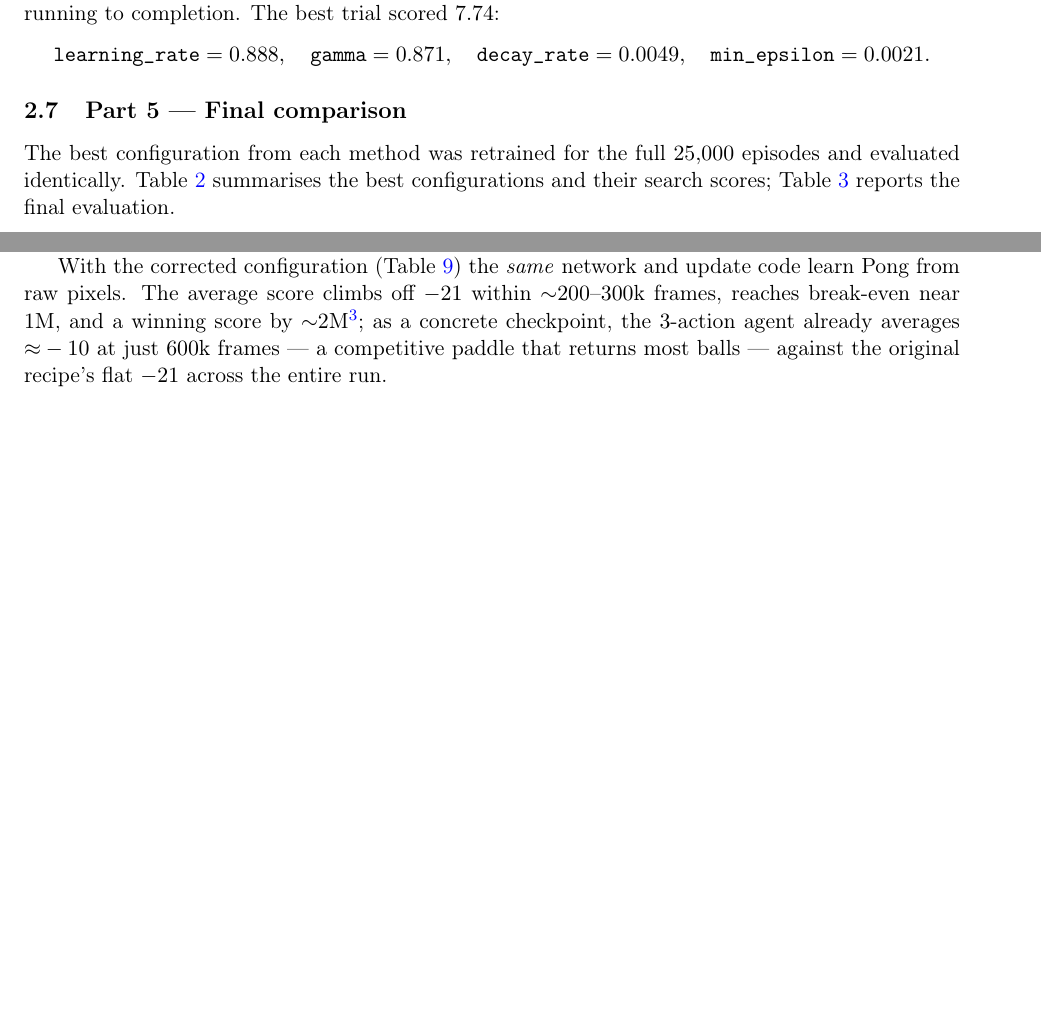
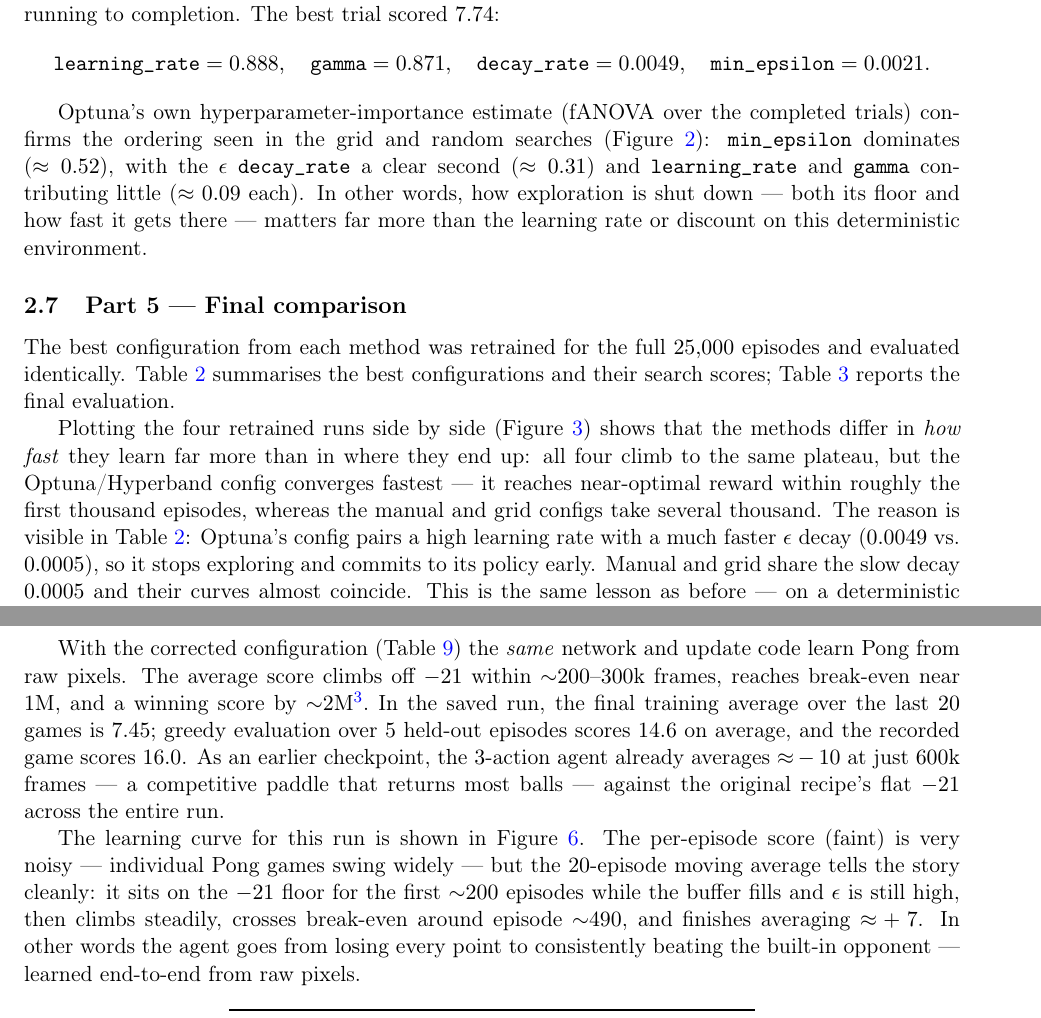
Before and after one commit to asugar13/rl-taxi-pong, a LaTeX paper (report.tex): two parts of pages 3 and 10 of 13 before the commit and two parts of pages 3 and 11 of 17 after it, joined at a grey line, cut so that both start at the same text, the shorter picture padded with empty space. Compiled offline with pdfLaTeX.

Commit message:
Add report.tex updated

```diff
--- a/report.tex
+++ b/report.tex
@@ -185,3 +191,10 @@ The best trial scored $7.74$:
   \texttt{decay\_rate}=0.0049,\quad \texttt{min\_epsilon}=0.0021 .
 \]
 
+Optuna's own hyperparameter-importance estimate (fANOVA over the completed trials)
+confirms the ordering seen in the grid and random searches (Figure~\ref{fig:optuna-importance}):
+\texttt{min\_epsilon} dominates ($\approx 0.52$), with the $\epsilon$ \texttt{decay\_rate} a clear
+second ($\approx 0.31$) and \texttt{learning\_rate} and \texttt{gamma} contributing little
+($\approx 0.09$ each). In other words, how exploration is shut down --- both its floor and how
+fast it gets there --- matters far more than the learning rate or discount on this deterministic
+environment.
@@ -188,5 +210,16 @@ The best trial scored $7.74$:
+\label{fig:optuna-importance}
+\end{figure}
+
 \subsection{Part 5 --- Final comparison}
 \label{sec:comparison}
 The best configuration from each method was retrained for the full $25{,}000$ episodes and
 evaluated identically. Table~\ref{tab:search} summarises the best configurations and their
 search scores; Table~\ref{tab:final} reports the final evaluation.
+
+Plotting the four retrained runs side by side (Figure~\ref{fig:all-curves}) shows that the methods
+differ in \emph{how fast} they learn far more than in where they end up: all four climb to the same
+plateau, but the Optuna/Hyperband config converges fastest --- it reaches near-optimal reward within
+roughly the first thousand episodes, whereas the manual and grid configs take several thousand. The
+reason is visible in Table~\ref{tab:search}: Optuna's config pairs a high learning rate with a much
+faster $\epsilon$ decay ($0.0049$ vs.\ $0.0005$), so it stops exploring and commits to its policy
+early. Manual and grid share the slow decay $0.0005$ and their curves almost coincide. This is the
@@ -626,6 +672,15 @@ Pong needs (NOOP / up / down); a more frequent target sync ($2$k frames) helps t
 With the corrected configuration (Table~\ref{tab:pong-config}) the \emph{same} network and update code
 learn Pong from raw pixels. The average score climbs off $-21$ within ${\sim}200$--$300$k frames, reaches
 break-even near $1$M, and a winning score by ${\sim}2$M\footnote{Recording of the trained agent in play:
-\href{https://github.com/asugar13/rl-taxi-pong/blob/main/pong.mp4}{\texttt{pong.mp4}}.}; as a concrete
-checkpoint, the $3$-action agent already averages ${\approx}-10$ at just $600$k frames --- a competitive
-paddle that returns most balls --- against the original recipe's flat $-21$ across the entire run.
+\href{https://github.com/asugar13/rl-taxi-pong/blob/main/pong.mp4}{\texttt{pong.mp4}}.}. In the saved run,
+the final training average over the last $20$ games is $7.45$; greedy evaluation over $5$ held-out episodes
+scores $14.6$ on average, and the recorded game scores $16.0$. As an earlier checkpoint, the $3$-action
+agent already averages ${\approx}-10$ at just $600$k frames --- a competitive paddle that returns most
+balls --- against the original recipe's flat $-21$ across the entire run.
+
+The learning curve for this run is shown in Figure~\ref{fig:pong-score}. The per-episode score (faint)
+is very noisy --- individual Pong games swing widely --- but the $20$-episode moving average tells the
+story cleanly: it sits on the $-21$ floor for the first ${\sim}200$ episodes while the buffer fills and
+$\epsilon$ is still high, then climbs steadily, crosses break-even around episode ${\sim}490$, and
+finishes averaging ${\approx}+7$. In other words the agent goes from losing every point to consistently
+beating the built-in opponent --- learned end-to-end from raw pixels.
```
Also changed, not shown: report.tex (59 more changed lines).
